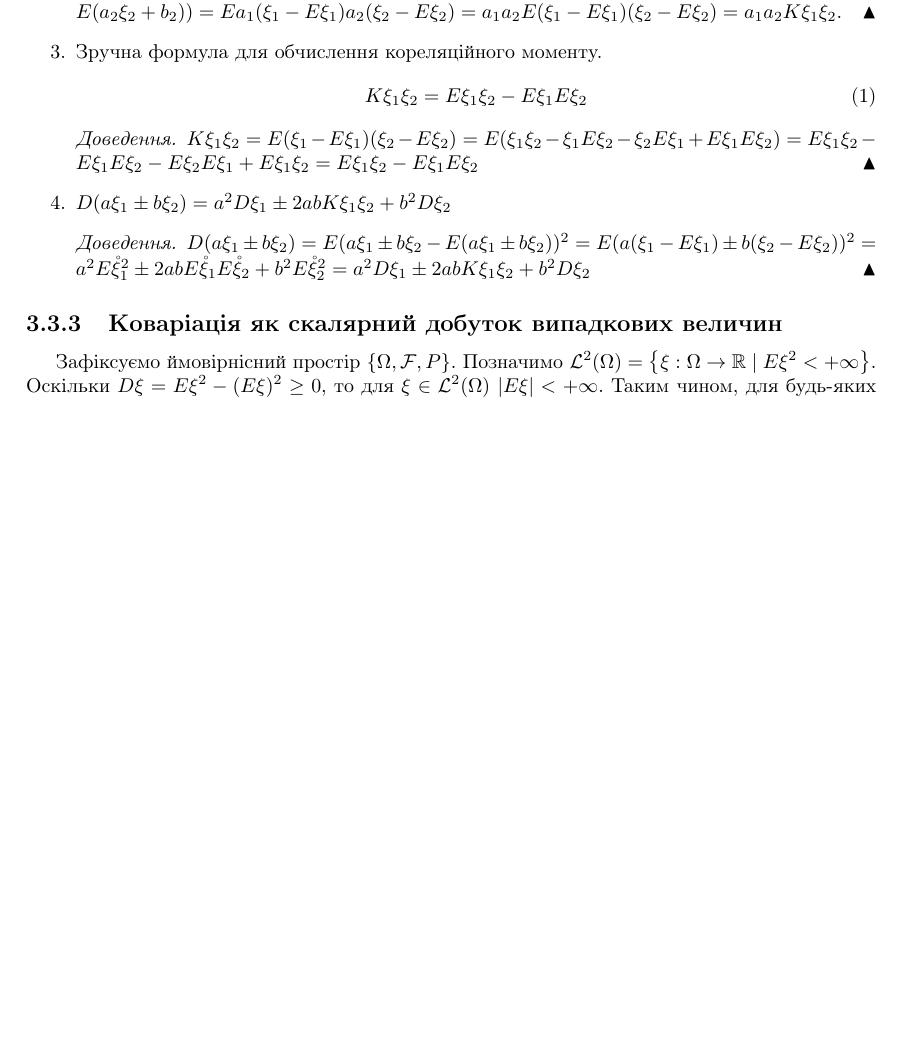
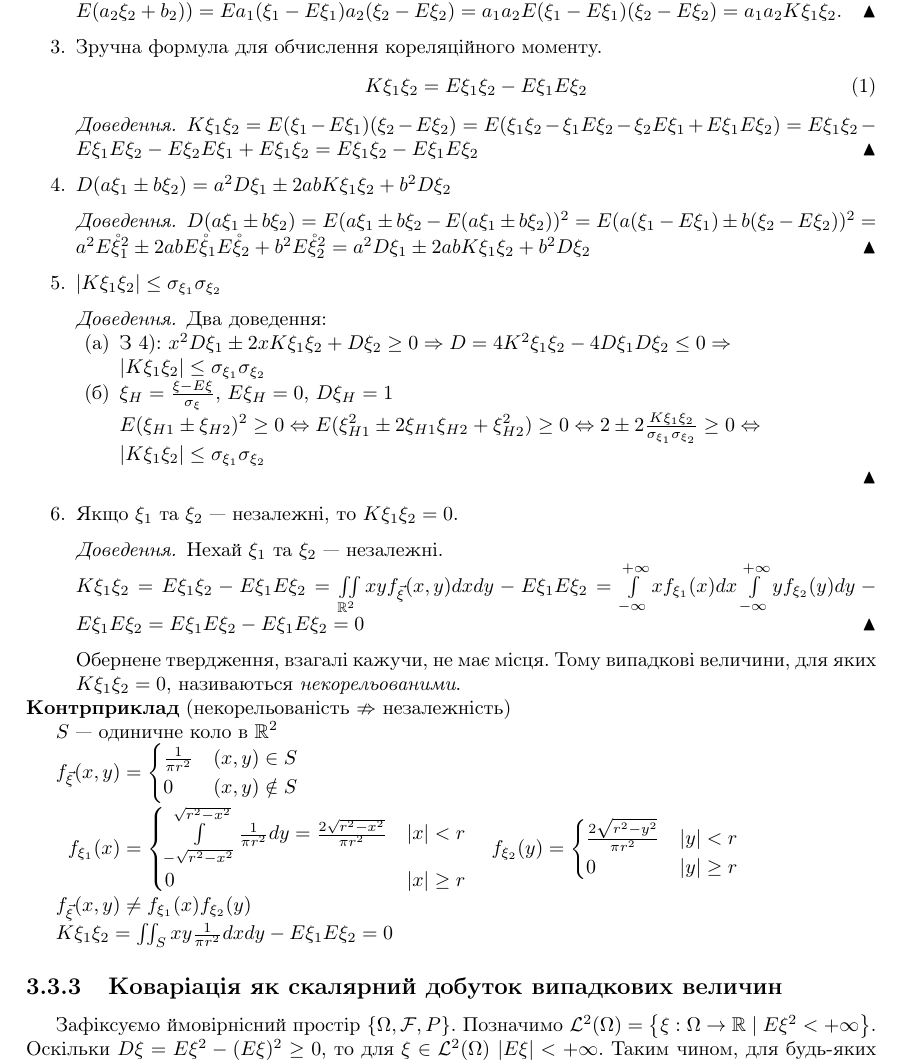
Before and after one commit to nikiandr/prob_notes, a LaTeX document (main.tex, which reads lectures/3_3.tex): part of page 35 of 45 before the commit and part of page 35 of 46 after it, cut so that both start at the same text, the shorter picture padded with empty space. Compiled offline with pdfLaTeX.

Commit message:
cov finished

```diff
--- a/lectures/3_3.tex
+++ b/lectures/3_3.tex
@@ -153,7 +153,80 @@
         + b^2 E\mathring{\xi}_2^2 =
         a^2D\xi_1 \pm 2abK\xi_1\xi_2 + b^2D\xi_2$
     \end{proof}
+
+    \item $\left|K\xi_1\xi_2\right| \leq \sigma_{\xi_1} \sigma_{\xi_2}$
+    \begin{proof}
+        Два доведення:
+
+        \begin{enumerate}
+            \item З 4): $x^2 D\xi_1 \pm2xK\xi_1\xi_2 + D\xi_2 \geq 0
+            \Rightarrow D = 4K^2\xi_1\xi_2 - 4D\xi_1D\xi_2 \leq 0
+            \Rightarrow $
+
+            $\left|K\xi_1\xi_2\right| \leq \sigma_{\xi_1} \sigma_{\xi_2}$
+
+            \item $\xi_H = \frac{\xi - E\xi}
+            {\sigma_\xi}$, $E\xi_H =0$, $D\xi_H = 1$
+
+            $E(\xi_{H1} \pm \xi_{H2})^2 \geq 0 \Leftrightarrow
+            E(\xi^2_{H1}\pm2\xi_{H1}\xi_{H2}+\xi^2_{H2}) \geq 0
+            \Leftrightarrow 2 \pm
+            2\frac{K\xi_1\xi_2}{\sigma_{\xi_1}\sigma_{\xi_2}} \geq 0
+            \Leftrightarrow $
+
+            $\left|K\xi_1\xi_2\right| \leq \sigma_{\xi_1} \sigma_{\xi_2}$
+        \end{enumerate}
+    \end{proof}
+
+    \item Якщо $\xi_1$ та $\xi_2$ --- незалежні, то $K\xi_1\xi_2 = 0$.
+    \begin{proof}
+        Нехай $\xi_1$ та $\xi_2$ --- незалежні.
+
+        $K\xi_1\xi_2 = E\xi_1\xi_2 - E\xi_1E\xi_2 =
+        \iint\limits_{\mathbb{R}^2} xy f_{\vec{\xi}}(x,y)dx dy
+        - E\xi_1E\xi_2
+        = \int\limits_{-\infty}^{+\infty}xf_{\xi_1}(x)dx
+        \int\limits_{-\infty}^{+\infty}yf_{\xi_2}(y)dy
+        - E\xi_1E\xi_2 =
+        E\xi_1E\xi_2 - E\xi_1E\xi_2 = 0$
+    \end{proof}
+
+    Обернене твердження, взагалі кажучи, не має місця. Тому випадкові
+    величини, для яких $K\xi_1\xi_2 = 0$, називаються
+    \emph{некорельованими}.
 \end{enumerate}
+
+\noindent \textbf{Контрприклад} (некорельованість $\nRightarrow$ незалежність)
+
+$S$ --- одиничне коло в $\mathbb{R}^2$
+
+$f_{\vec{\xi}}(x, y) =
+\begin{cases}
+    \frac{1}{\pi r^2} & (x, y) \in S \\
+    0 & (x, y) \notin S
+\end{cases}
+$
+
+\begin{tabular}{c c}
+    $f_{\xi_1}(x) =
+        \begin{cases}
+            \int\limits_{-\sqrt{r^2 - x^2}}^{\sqrt{r^2 - x^2}} \frac{1}{\pi r^2} dy
+            = \frac{2\sqrt{r^2-x^2}}{\pi r^2}& |x| < r \\
+            0 & |x| \geq r
+        \end{cases}
+    $
+    &
+    $f_{\xi_2}(y) =
+    \begin{cases}
+        \frac{2\sqrt{r^2-y^2}}{\pi r^2}& |y| < r \\
+        0 & |y| \geq r
+    \end{cases}
+    $
+\end{tabular}
+
+$f_{\vec{\xi}}(x,y) \neq f_{\xi_1}(x)f_{\xi_2}(y)$
+
+$K\xi_1\xi_2 = \iint_S xy \frac{1}{\pi r^2} dxdy - E\xi_1E\xi_2 = 0$
 
 \subsection{Коваріація як скалярний добуток випадкових величин}
 Зафіксуємо ймовірнісний простір $\left\{\Omega, \mathcal{F}, P\right\}$.
```
